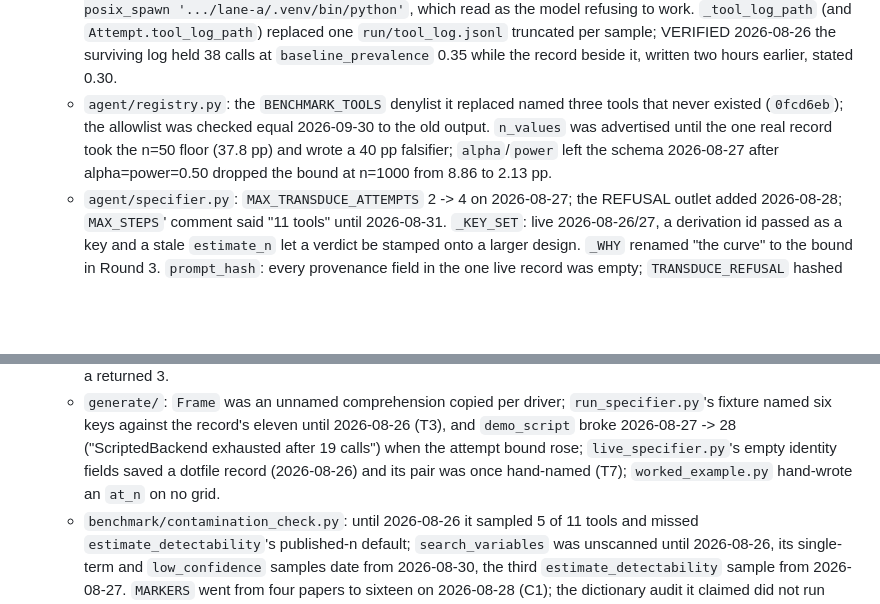
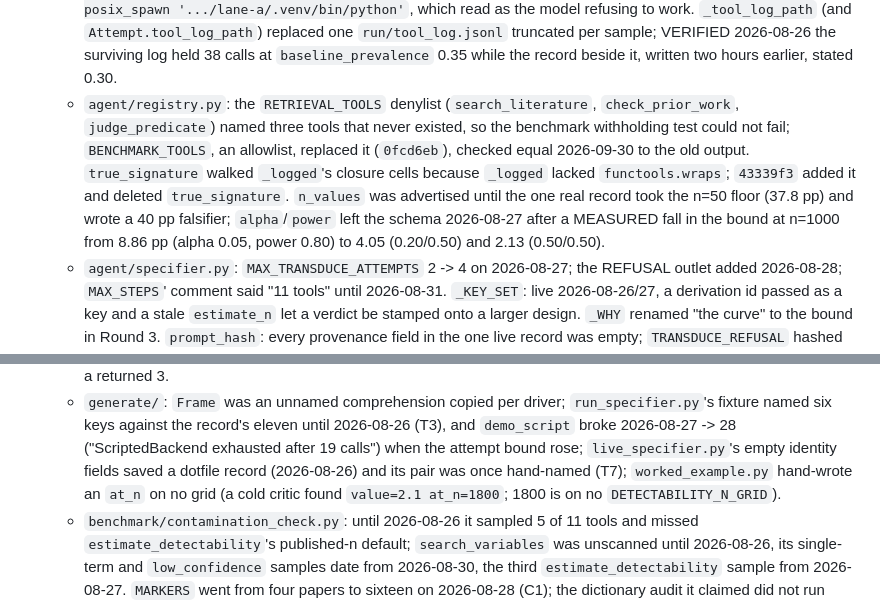
Before and after one commit to rmehta1987/COMPASS, a Markdown page: CHANGELOG.md, 2 parts joined by grey strips. GitHub-like rendering; blank space fills up the shorter version.

Commit message:
changelog: name the replaced denylist and keep two measured values the sweep dropped
The 2026-10-01 entry called the replaced guard BENCHMARK_TOOLS (the new
allowlist) and lost the 4.05 pp intermediate bound and the at_n=1800
finding, whose only copy was then git history.

Co-Authored-By: Claude Opus 5.5 <noreply@anthropic.com>

```diff
--- a/CHANGELOG.md
+++ b/CHANGELOG.md
@@ -54,11 +54,15 @@ What landed, newest first. Nothing here is a task; the open backlog is `TASKS.md
     `run/tool_log.jsonl` truncated per sample; VERIFIED 2026-08-26 the surviving log held
     38 calls at `baseline_prevalence` 0.35 while the record beside it, written two hours
     earlier, stated 0.30.
-  - `agent/registry.py`: the `BENCHMARK_TOOLS` denylist it replaced named three tools that
-    never existed (`0fcd6eb`); the allowlist was checked equal 2026-09-30 to the old
-    output. `n_values` was advertised until the one real record took the n=50 floor
+  - `agent/registry.py`: the `RETRIEVAL_TOOLS` denylist (`search_literature`,
+    `check_prior_work`, `judge_predicate`) named three tools that never existed, so the
+    benchmark withholding test could not fail; `BENCHMARK_TOOLS`, an allowlist, replaced
+    it (`0fcd6eb`), checked equal 2026-09-30 to the old output. `true_signature` walked
+    `_logged`'s closure cells because `_logged` lacked `functools.wraps`; `43339f3` added
+    it and deleted `true_signature`. `n_values` was advertised until the one real record took the n=50 floor
     (37.8 pp) and wrote a 40 pp falsifier; `alpha`/`power` left the schema 2026-08-27
-    after alpha=power=0.50 dropped the bound at n=1000 from 8.86 to 2.13 pp.
+    after a MEASURED fall in the bound at n=1000 from 8.86 pp (alpha 0.05, power 0.80) to
+    4.05 (0.20/0.50) and 2.13 (0.50/0.50).
   - `agent/specifier.py`: `MAX_TRANSDUCE_ATTEMPTS` 2 -> 4 on 2026-08-27; the REFUSAL
     outlet added 2026-08-28; `MAX_STEPS`' comment said "11 tools" until 2026-08-31.
     `_KEY_SET`: live 2026-08-26/27, a derivation id passed as a key and a stale
@@ -121,7 +125,8 @@ What landed, newest first. Nothing here is a task; the open backlog is `TASKS.md
     2026-08-26 (T3), and `demo_script` broke 2026-08-27 -> 28 ("ScriptedBackend
     exhausted after 19 calls") when the attempt bound rose; `live_specifier.py`'s
     empty identity fields saved a dotfile record (2026-08-26) and its pair was once
-    hand-named (T7); `worked_example.py` hand-wrote an `at_n` on no grid.
+    hand-named (T7); `worked_example.py` hand-wrote an `at_n` on no grid (a cold critic found
+    `value=2.1 at_n=1800`; 1800 is on no `DETECTABILITY_N_GRID`).
   - `benchmark/contamination_check.py`: until 2026-08-26 it sampled 5 of 11 tools and
     missed `estimate_detectability`'s published-n default; `search_variables` was
     unscanned until 2026-08-26, its single-term and `low_confidence` samples date from
```
